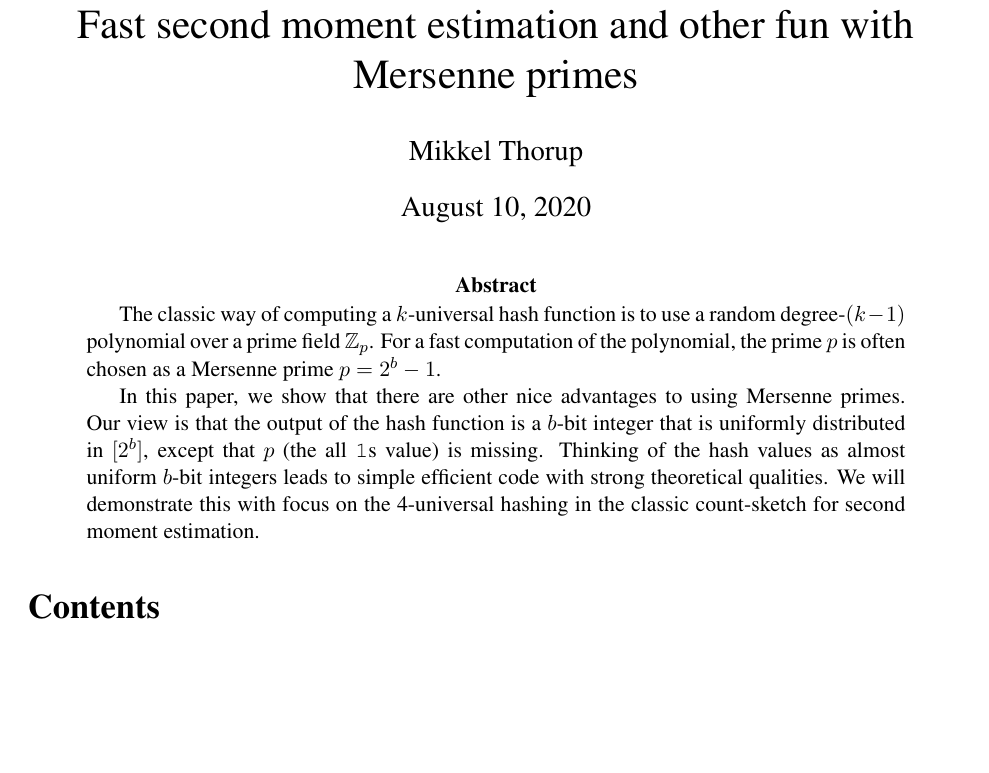
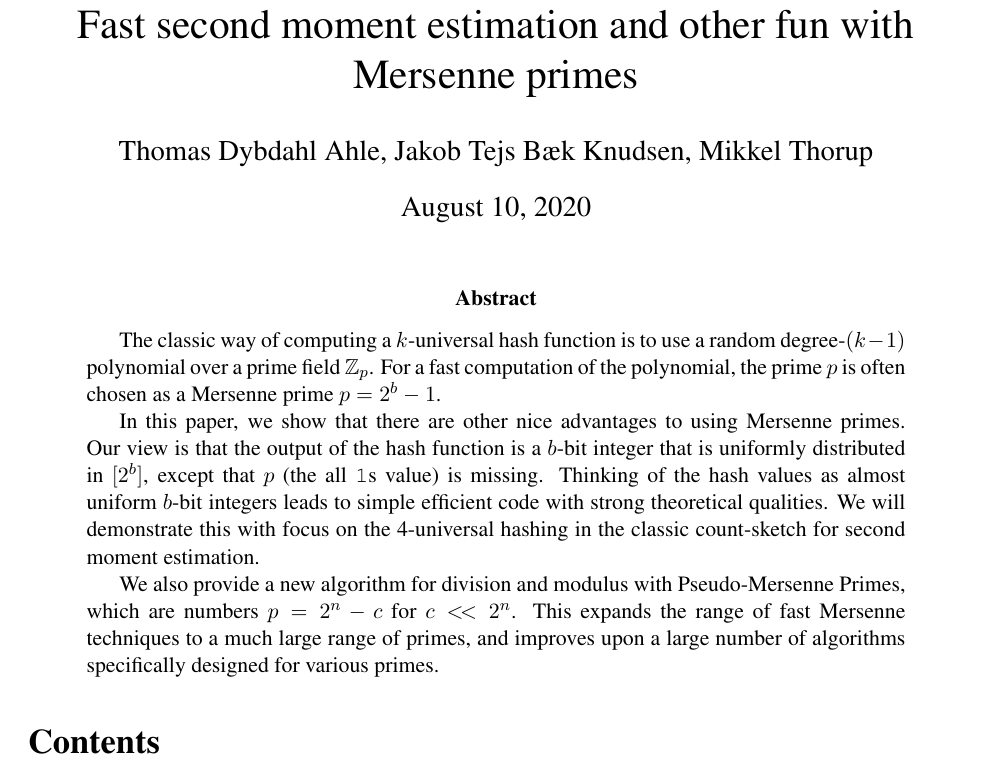
Before and after one commit to thomasahle/mersenne, a LaTeX paper (mersenne.tex): part of page 1 of 24, cut so that both start at the same text, the shorter picture padded with empty space. Compiled offline with pdfLaTeX.

Commit message:
Added new algo to abstract

```diff
--- a/mersenne.tex
+++ b/mersenne.tex
@@ -1,7 +1,7 @@
 \input{sections/header}
 
 \title{Fast second moment estimation and other fun with Mersenne primes}
-\author{Mikkel Thorup}
+\author{Thomas Dybdahl Ahle, Jakob Tejs Bæk Knudsen, Mikkel Thorup}
 \begin{document}
 \maketitle
 
@@ -19,6 +19,9 @@ values as almost uniform $b$-bit integers leads to simple efficient code
 with strong theoretical qualities. We will demonstrate this with focus on the
 4-universal hashing in the classic count-sketch for second moment
 estimation.
+
+We also provide a new algorithm for division and modulus with Pseudo-Mersenne Primes, which are numbers $p=2^n-c$ for $c<\!< 2^n$.
+This expands the range of fast Mersenne techniques to a much large range of primes, and improves upon a large number of algorithms specifically designed for various primes.
 \end{abstract}
 
 \tableofcontents
```
